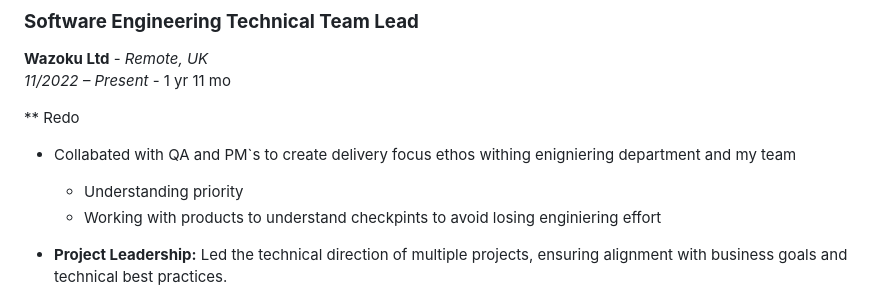
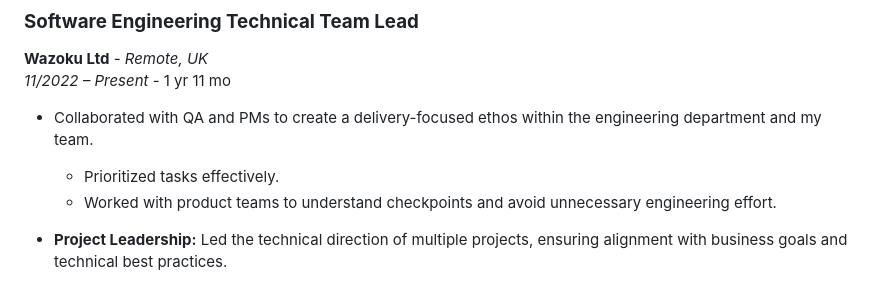
Before and after one commit to espedzhev/curriculum_vitae, a Markdown page: README.md, the part around the change. Rendered like a GitHub page.

```diff
--- a/README.md
+++ b/README.md
@@ -20,10 +20,9 @@ Experienced Python/Django web developer with over 9 years of experience building
 **Wazoku Ltd** - *Remote, UK*
 *11/2022 – Present* - 1 yr 11 mo
 
-** Redo
-- Collabated with QA and PM`s to create delivery focus ethos withing enigniering department and my team
-  - Understanding priority
-  - Working with products to understand  checkpints to avoid losing enginiering effort
+- Collaborated with QA and PMs to create a delivery-focused ethos within the engineering department and my team.
+  - Prioritized tasks effectively.
+  - Worked with product teams to understand checkpoints and avoid unnecessary engineering effort.
 
 - **Project Leadership:** Led the technical direction of multiple projects, ensuring alignment with business goals and technical best practices.
 - **Architecture Design:** Designed and implemented microservices-based architectures to enhance scalability and maintainability.
```
